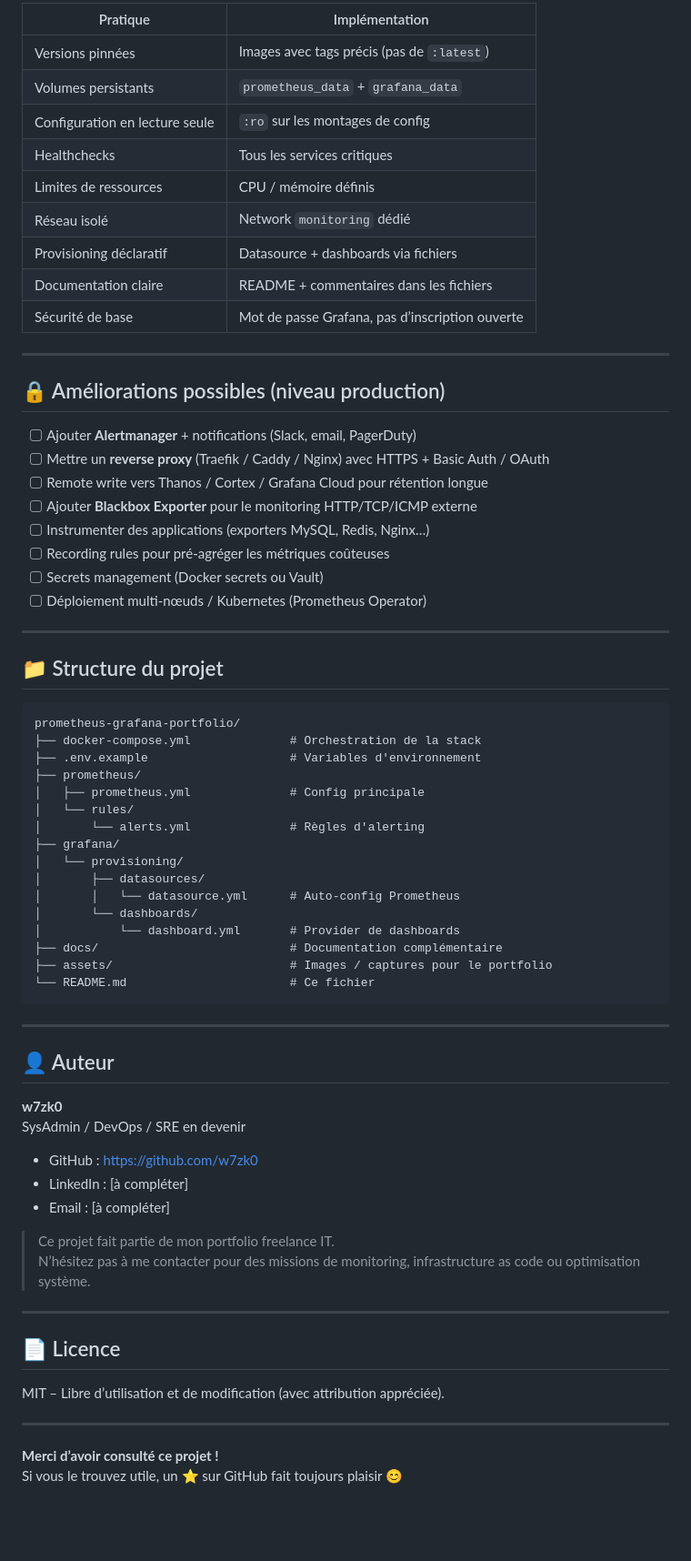
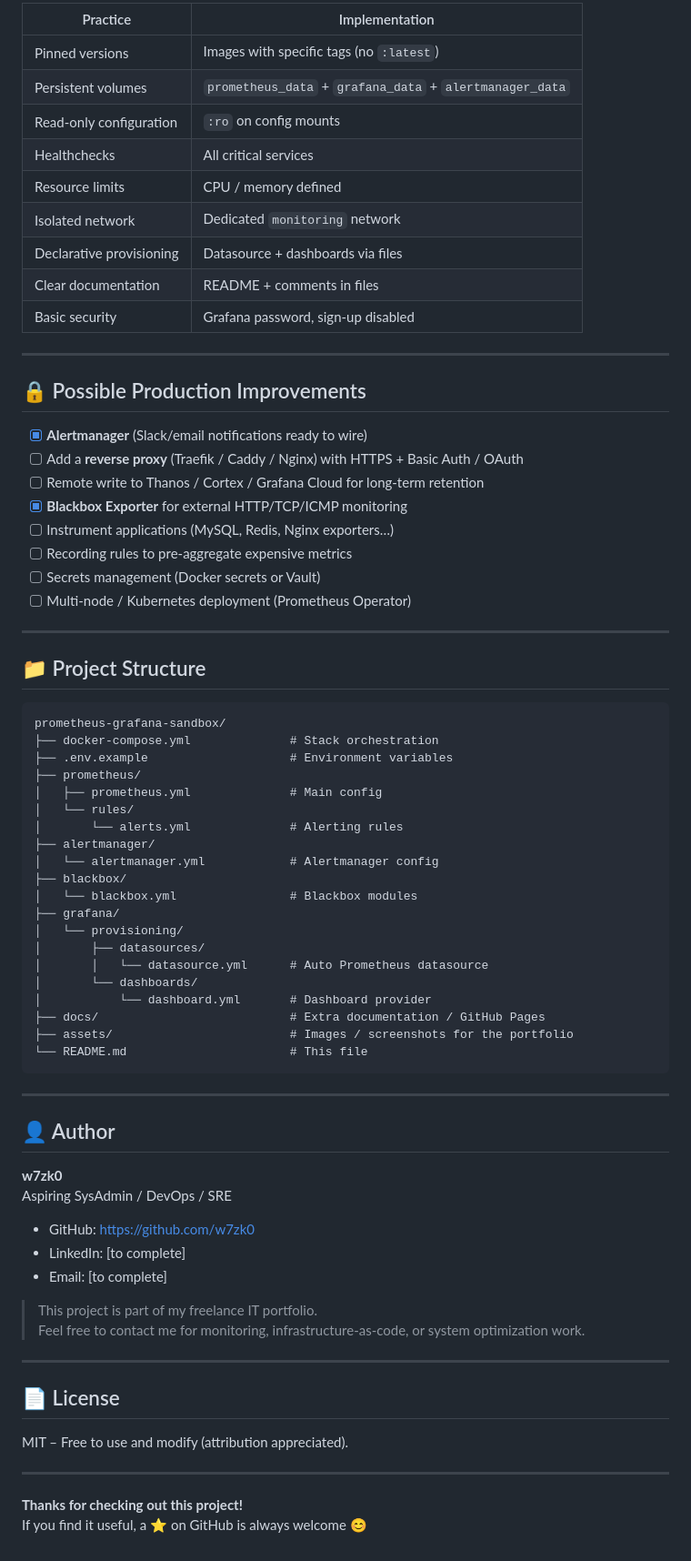
Before and after one commit to w7zk0/prometheus-grafana-sandbox, a Markdown page: README.md, the part around one of its changes. Shown at 91% size. Rendered like a GitHub page; blank space fills up the shorter version.

Commit message:
Translate README to English and update for current stack (Alertmanager, Blackbox, sandbox name)

````diff
--- a/README.md
+++ b/README.md
@@ -216,73 +241,77 @@ rate(container_cpu_usage_seconds_total{name!=""}[5m]) * 100
 
-| Pratique                        | Implémentation                                      |
-|---------------------------------|-----------------------------------------------------|
-| Versions pinnées                | Images avec tags précis (pas de `:latest`)          |
-| Volumes persistants             | `prometheus_data` + `grafana_data`                  |
-| Configuration en lecture seule  | `:ro` sur les montages de config                    |
-| Healthchecks                    | Tous les services critiques                         |
-| Limites de ressources           | CPU / mémoire définis                               |
-| Réseau isolé                    | Network `monitoring` dédié                          |
-| Provisioning déclaratif         | Datasource + dashboards via fichiers                |
-| Documentation claire            | README + commentaires dans les fichiers             |
-| Sécurité de base                | Mot de passe Grafana, pas d’inscription ouverte     |
+| Practice                      | Implementation                                      |
+|-------------------------------|-----------------------------------------------------|
+| Pinned versions               | Images with specific tags (no `:latest`)            |
+| Persistent volumes            | `prometheus_data` + `grafana_data` + `alertmanager_data` |
+| Read-only configuration       | `:ro` on config mounts                              |
+| Healthchecks                  | All critical services                               |
+| Resource limits               | CPU / memory defined                                |
+| Isolated network              | Dedicated `monitoring` network                      |
+| Declarative provisioning      | Datasource + dashboards via files                   |
+| Clear documentation           | README + comments in files                          |
+| Basic security                | Grafana password, sign-up disabled                  |
 
 ---
 
-## 🔒 Améliorations possibles (niveau production)
+## 🔒 Possible Production Improvements
 
-- [ ] Ajouter **Alertmanager** + notifications (Slack, email, PagerDuty)
-- [ ] Mettre un **reverse proxy** (Traefik / Caddy / Nginx) avec HTTPS + Basic Auth / OAuth
-- [ ] Remote write vers Thanos / Cortex / Grafana Cloud pour rétention longue
-- [ ] Ajouter **Blackbox Exporter** pour le monitoring HTTP/TCP/ICMP externe
-- [ ] Instrumenter des applications (exporters MySQL, Redis, Nginx…)
-- [ ] Recording rules pour pré-agréger les métriques coûteuses
-- [ ] Secrets management (Docker secrets ou Vault)
-- [ ] Déploiement multi-nœuds / Kubernetes (Prometheus Operator)
+- [x] **Alertmanager** (Slack/email notifications ready to wire)
+- [ ] Add a **reverse proxy** (Traefik / Caddy / Nginx) with HTTPS + Basic Auth / OAuth
+- [ ] Remote write to Thanos / Cortex / Grafana Cloud for long-term retention
+- [x] **Blackbox Exporter** for external HTTP/TCP/ICMP monitoring
+- [ ] Instrument applications (MySQL, Redis, Nginx exporters…)
+- [ ] Recording rules to pre-aggregate expensive metrics
+- [ ] Secrets management (Docker secrets or Vault)
+- [ ] Multi-node / Kubernetes deployment (Prometheus Operator)
 
 ---
 
-## 📁 Structure du projet
+## 📁 Project Structure
 
 ```
-prometheus-grafana-portfolio/
-├── docker-compose.yml              # Orchestration de la stack
-├── .env.example                    # Variables d'environnement
+prometheus-grafana-sandbox/
+├── docker-compose.yml              # Stack orchestration
+├── .env.example                    # Environment variables
 ├── prometheus/
-│   ├── prometheus.yml              # Config principale
+│   ├── prometheus.yml              # Main config
 │   └── rules/
-│       └── alerts.yml              # Règles d'alerting
+│       └── alerts.yml              # Alerting rules
+├── alertmanager/
+│   └── alertmanager.yml            # Alertmanager config
+├── blackbox/
+│   └── blackbox.yml                # Blackbox modules
 ├── grafana/
 │   └── provisioning/
 │       ├── datasources/
-│       │   └── datasource.yml      # Auto-config Prometheus
+│       │   └── datasource.yml      # Auto Prometheus datasource
 │       └── dashboards/
-│           └── dashboard.yml       # Provider de dashboards
-├── docs/                           # Documentation complémentaire
-├── assets/                         # Images / captures pour le portfolio
-└── README.md                       # Ce fichier
+│           └── dashboard.yml       # Dashboard provider
+├── docs/                           # Extra documentation / GitHub Pages
+├── assets/                         # Images / screenshots for the portfolio
+└── README.md                       # This file
 ```
 
 ---
 
-## 👤 Auteur
+## 👤 Author
 
 **w7zk0**
-SysAdmin / DevOps / SRE en devenir
+Aspiring SysAdmin / DevOps / SRE
 
-- GitHub : https://github.com/w7zk0
-- LinkedIn : [à compléter]
-- Email : [à compléter]
+- GitHub: https://github.com/w7zk0
+- LinkedIn: [to complete]
+- Email: [to complete]
 
-> Ce projet fait partie de mon portfolio freelance IT.
-> N’hésitez pas à me contacter pour des missions de monitoring, infrastructure as code ou optimisation système.
+> This project is part of my freelance IT portfolio.
+> Feel free to contact me for monitoring, infrastructure-as-code, or system optimization work.
 
 ---
 
-## 📄 Licence
+## 📄 License
 
-MIT – Libre d’utilisation et de modification (avec attribution appréciée).
+MIT – Free to use and modify (attribution appreciated).
 
 ---
 
-**Merci d’avoir consulté ce projet !**
-Si vous le trouvez utile, un ⭐ sur GitHub fait toujours plaisir 😊
+**Thanks for checking out this project!**
+If you find it useful, a ⭐ on GitHub is always welcome 😊
````
Also changed, not shown: other parts of README.md (+118 -93 lines).
